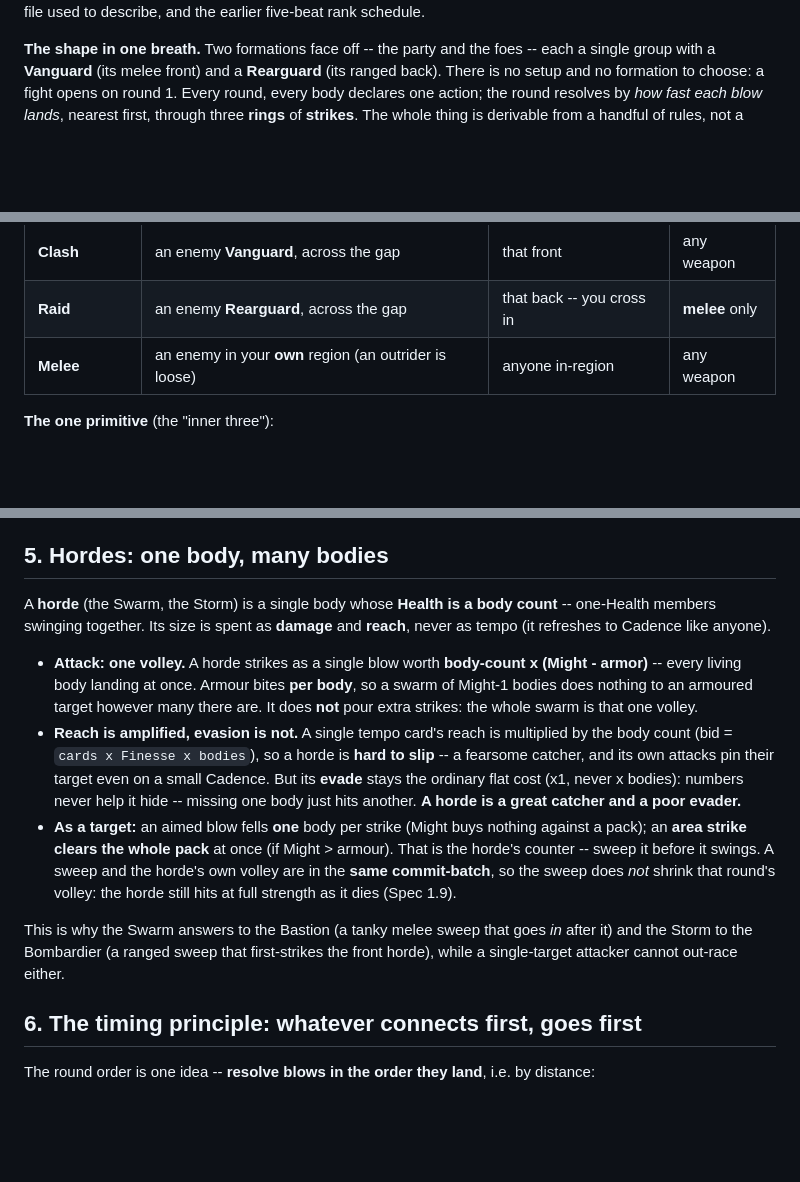
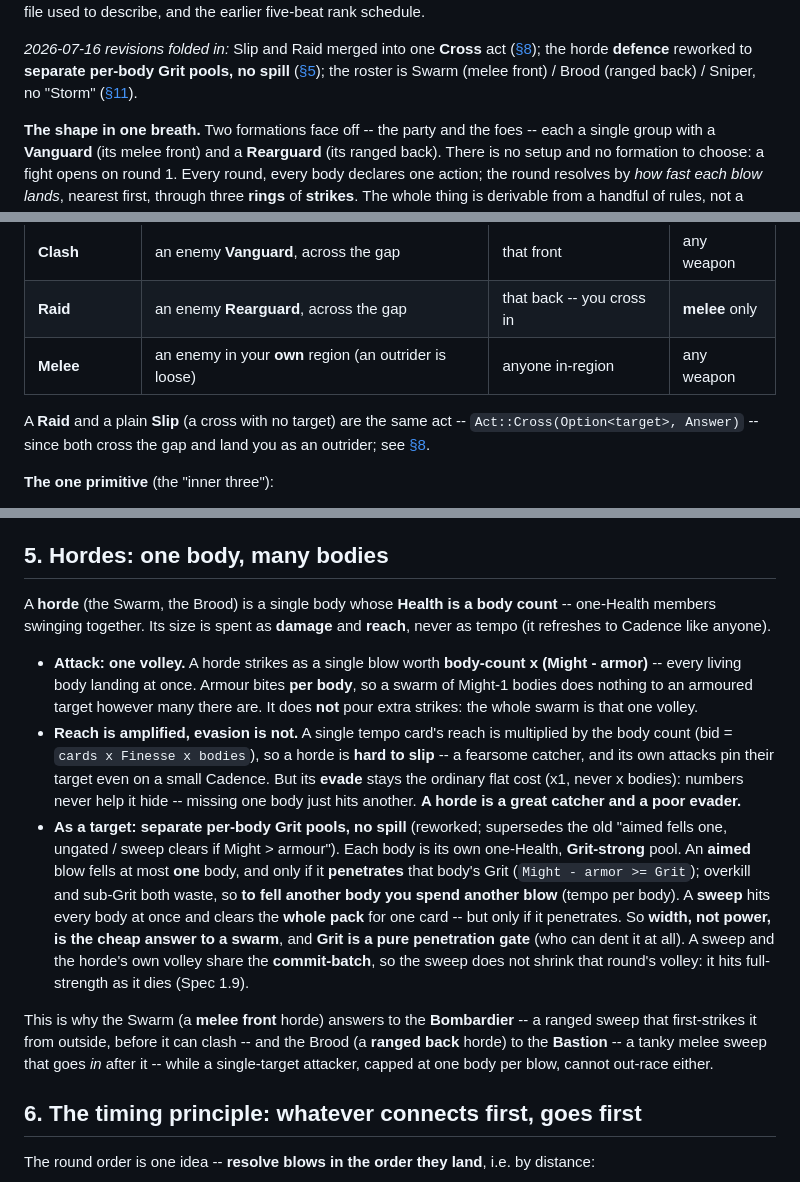
Before and after one commit to SeanShubin/boardgame, a Markdown page: needs-merge/regions-engagement-by-geometry.md, 3 parts joined by grey strips. Drawn GitHub-style; blank space fills up the shorter version.

```diff
--- a/needs-merge/regions-engagement-by-geometry.md
+++ b/needs-merge/regions-engagement-by-geometry.md
@@ -5,4 +5,8 @@ instance, updated 2026-07-15. This is the current combat model; it supersedes th
 "regions" exploration this file used to describe, and the earlier five-beat rank schedule.
+
+*2026-07-16 revisions folded in:* Slip and Raid merged into one **Cross** act ([§8](#8-movement-the-one-way-cross-slip-and-raid-are-one-act));
+the horde **defence** reworked to **separate per-body Grit pools, no spill** ([§5](#5-hordes-one-body-many-bodies));
+the roster is Swarm (melee front) / Brood (ranged back) / Sniper, no "Storm" ([§11](#11-the-balance-ladder-all-stats--7)).
 
 **The shape in one breath.** Two formations face off -- the party and the foes -- each a single
 group with a **Vanguard** (its melee front) and a **Rearguard** (its ranged back). There is no setup
@@ -88,6 +92,9 @@ which of three engagements happens. All three run the same little primitive.
 | **Raid**   | an enemy **Rearguard**, across the gap                 | that back -- you cross in | **melee** only |
 | **Melee**  | an enemy in your **own** region (an outrider is loose) | anyone in-region          | any weapon     |
 
+A **Raid** and a plain **Slip** (a cross with no target) are the same act -- `Act::Cross(Option<target>,
+Answer)` -- since both cross the gap and land you as an outrider; see [§8](#8-movement-the-one-way-cross-slip-and-raid-are-one-act).
+
 **The one primitive** (the "inner three"):
 
 1. **Target** -- declare who you reach for.
@@ -146,7 +153,7 @@ with one region per side, mostly coincided with the win and mishandled a mutual
 
 ## 5. Hordes: one body, many bodies
 
-A **horde** (the Swarm, the Storm) is a single body whose **Health is a body count** -- one-Health
+A **horde** (the Swarm, the Brood) is a single body whose **Health is a body count** -- one-Health
 members swinging together. Its size is spent as **damage** and **reach**, never as tempo (it
 refreshes to Cadence like anyone).
 
@@ -159,15 +166,20 @@ refreshes to Cadence like anyone).
   own attacks pin their target even on a small Cadence. But its **evade** stays the ordinary flat cost
   (x1, never x bodies): numbers never help it hide -- missing one body just hits another. **A horde is
   a great catcher and a poor evader.**
-- **As a target:** an aimed blow fells **one** body per strike (Might buys nothing against a pack); an
-  **area strike clears the whole pack** at once (if Might > armour). That is the horde's counter --
-  sweep it before it swings. A sweep and the horde's own volley are in the **same commit-batch**, so
-  the sweep does *not* shrink that round's volley: the horde still hits at full strength as it dies
-  (Spec 1.9).
+- **As a target: separate per-body Grit pools, no spill** (reworked; supersedes the old "aimed fells
+  one, ungated / sweep clears if Might > armour"). Each body is its own one-Health, **Grit-strong**
+  pool. An **aimed** blow fells at most **one** body, and only if it **penetrates** that body's Grit
+  (`Might - armor >= Grit`); overkill and sub-Grit both waste, so **to fell another body you spend
+  another blow** (tempo per body). A **sweep** hits every body at once and clears the **whole pack**
+  for one card -- but only if it penetrates. So **width, not power, is the cheap answer to a swarm**,
+  and **Grit is a pure penetration gate** (who can dent it at all). A sweep and the horde's own volley
+  share the **commit-batch**, so the sweep does not shrink that round's volley: it hits full-strength
+  as it dies (Spec 1.9).
 
-This is why the Swarm answers to the Bastion (a tanky melee sweep that goes *in* after it) and the
-Storm to the Bombardier (a ranged sweep that first-strikes the front horde), while a single-target
-attacker cannot out-race either.
+This is why the Swarm (a **melee front** horde) answers to the **Bombardier** -- a ranged sweep that
+first-strikes it from outside, before it can clash -- and the Brood (a **ranged back** horde) to the
+**Bastion** -- a tanky melee sweep that goes *in* after it -- while a single-target attacker, capped at
+one body per blow, cannot out-race either.
 
 ## 6. The timing principle: whatever connects first, goes first
 
```
Also changed, not shown: other parts of needs-merge/regions-engagement-by-geometry.md (+37 -22 lines).
